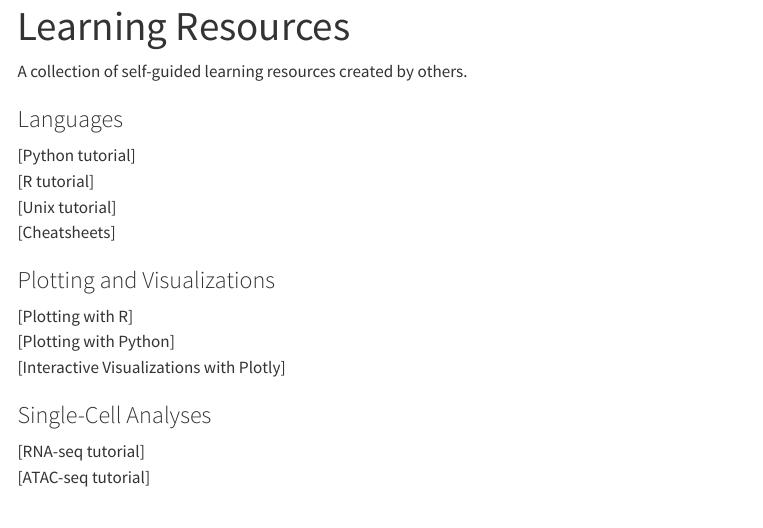
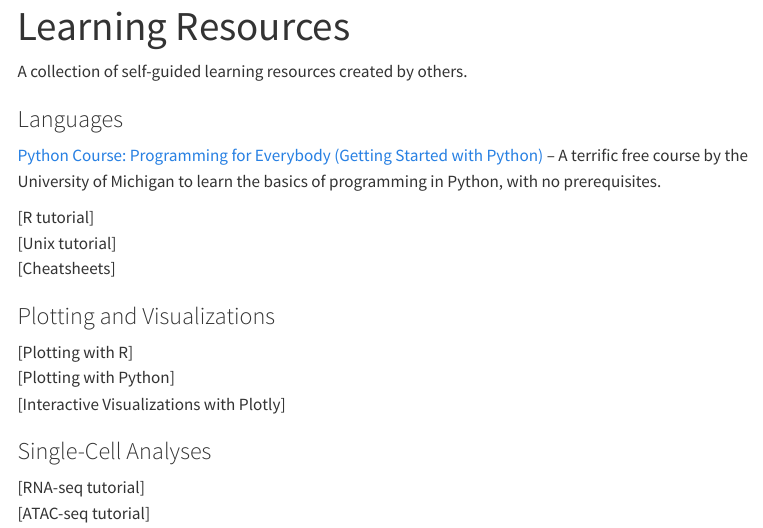
Before and after one commit to ndcn/self-guided-learning, a Quarto document (learning-resources.qmd): the page in a window 1100 px wide, from its top. Rendered offline with R 4.5, knitr and Pandoc in place of Quarto, with nearby package versions; menus at the side of the page are left out.

Commit message:
Added some resources

```diff
--- a/_quarto.yml
+++ b/_quarto.yml
@@ -40,5 +40,5 @@ format:
     toc: true
     toc-depth: 5
     toc-location: right
-    fontsize: 0.8em
+    fontsize: 0.9em
     fig-responsive: true
--- a/learning-resources.qmd
+++ b/learning-resources.qmd
@@ -10,7 +10,8 @@ A collection of self-guided learning resources created by others.
 
 ### Languages
 
-[Python tutorial]
+[Python Course: Programming for Everybody (Getting Started with Python)](https://online.umich.edu/courses/programming-for-everybody-getting-started-with-python/) -- A terrific free course by the University of Michigan to learn the basics of programming in Python, with no prerequisites.
+
 [R tutorial]
 [Unix tutorial]
 [Cheatsheets]
```
Also changed, not shown: docs/search.json, 3 other files.
